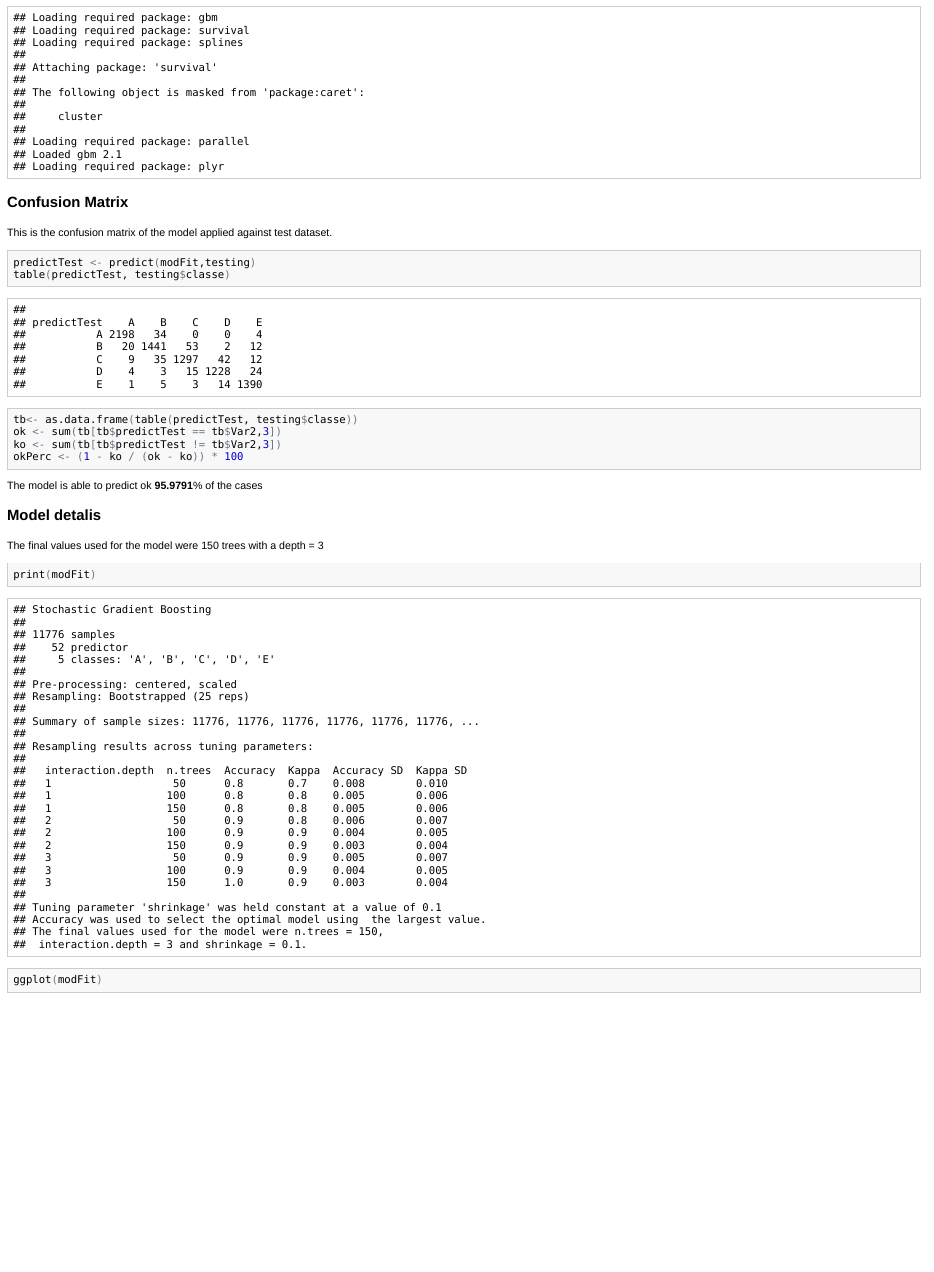
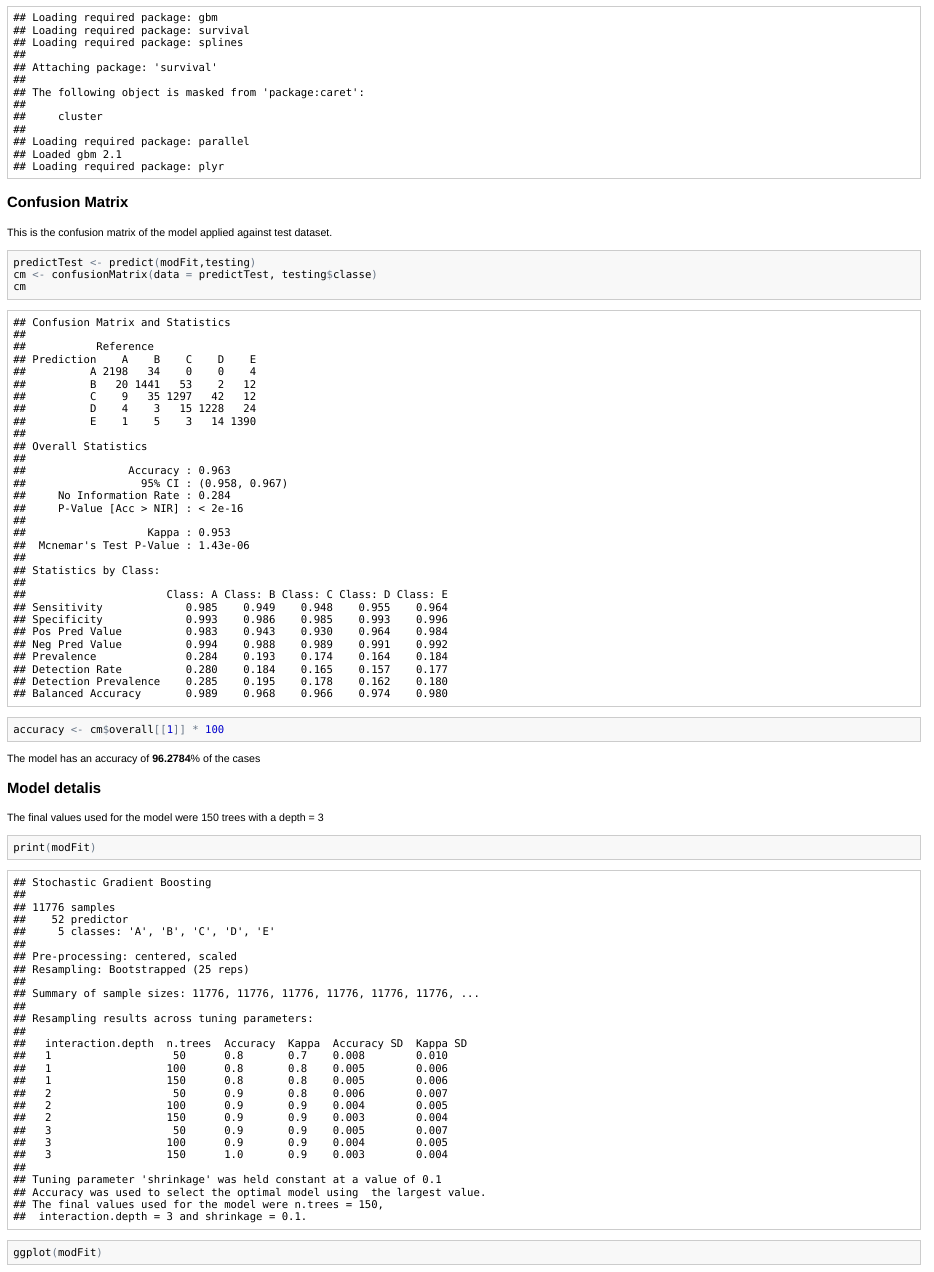
Before and after one commit to fperezgarcia/PracticalMachineLearning, an R Markdown document (PeerAsignment1.Rmd): the page in a window 1100 px wide, from 1090 px down. The pictures show the output file PeerAsignment1.html that the author committed with the source, opened offline.

Commit message:
confusionMatrix function
confusionMatrix function added

````diff
--- a/PeerAsignment1.Rmd
+++ b/PeerAsignment1.Rmd
@@ -69,18 +69,14 @@ modFit <- train(classe ~ .,
 This is the confusion matrix of the model applied against test dataset.
 ```{r}
 predictTest <- predict(modFit,testing)
-table(predictTest, testing$classe)
-
-tb<- as.data.frame(table(predictTest, testing$classe))
-ok <- sum(tb[tb$predictTest == tb$Var2,3])
-ko <- sum(tb[tb$predictTest != tb$Var2,3])
-okPerc <- (1 - ko / (ok - ko)) * 100
+cm <- confusionMatrix(data = predictTest, testing$classe)
+cm
+accuracy <- cm$overall[[1]] * 100
 ```
-The model is able to predict ok **`r okPerc`**% of the cases
+The model has an accuracy of  **`r accuracy`**% of the cases
 
 ### Model detalis
 The final values used for the model were 150 trees with a depth = 3
-
 ```{r}
 print(modFit)
 ggplot(modFit)
````
Also changed, not shown: PeerAsignment1.html.
